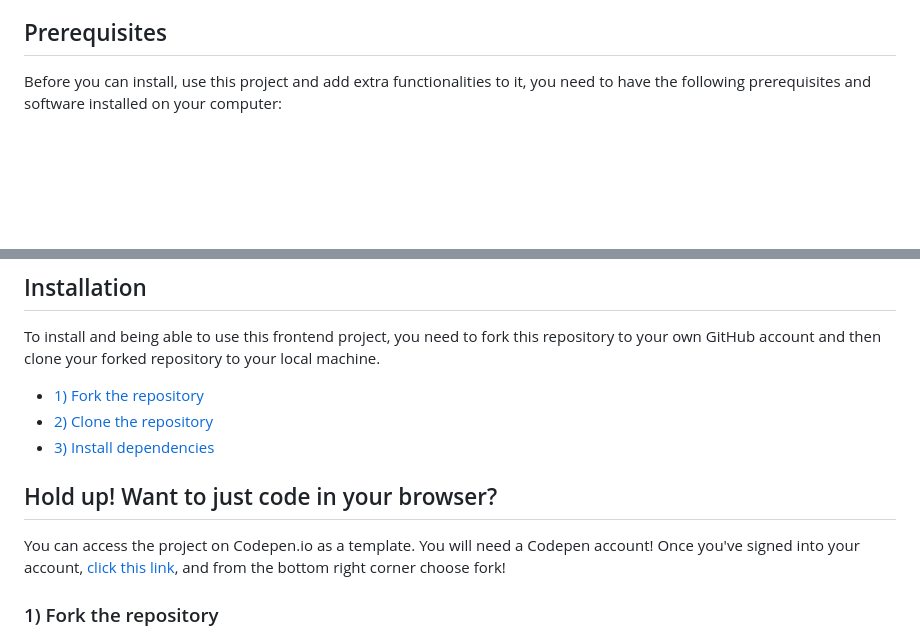
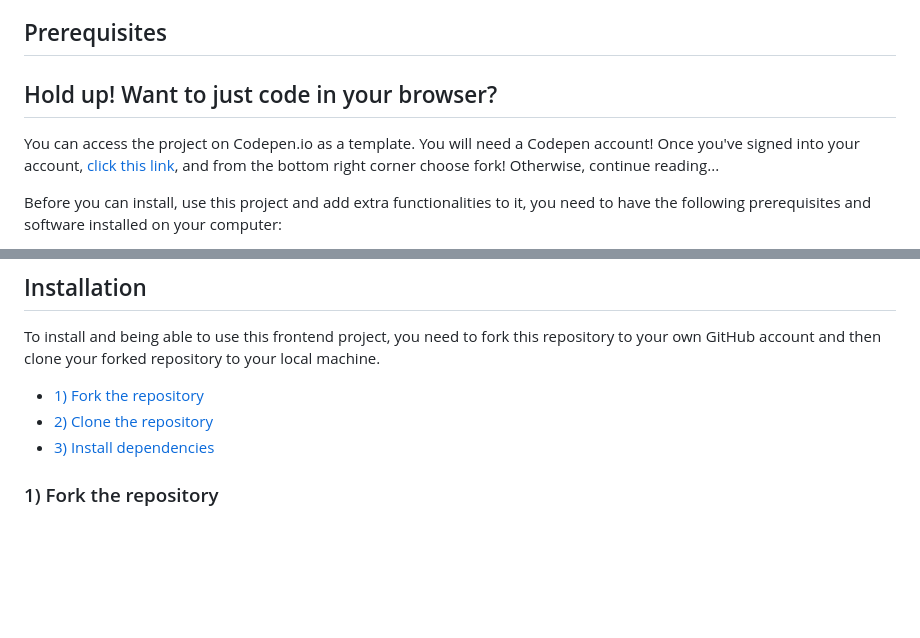
Before and after one commit to shesharpnl/hackathon-2023.vanilla-js.base-example, a Markdown page: README.md, 2 parts joined by grey strips. Drawn GitHub-style; blank space fills up the shorter version.

Commit message:
Update README.md
put codepen link sooner

```diff
--- a/README.md
+++ b/README.md
@@ -30,6 +30,11 @@ The index.html file is the starting point. More pages can always be added.
 
 ## Prerequisites
 
+
+## Hold up! Want to just code in your browser?
+
+You can access the project on Codepen.io as a template. You will need a Codepen account! Once you've signed into your account, [click this link](https://codepen.io/mariahlaqua/pen/MWzYObG), and from the bottom right corner choose fork! Otherwise, continue reading...
+
 Before you can install, use this project and add extra functionalities to it, you need to have the following prerequisites and software installed on your computer:
 
 - **A personal GitHub account**. If you don't already have one, you can sign up for free [here](https://github.com/).
@@ -49,9 +54,6 @@ To install and being able to use this frontend project, you need to fork this re
 - [2) Clone the repository](#cloning-the-repository)
 - [3) Install dependencies](#installing-dependencies)
 
-## Hold up! Want to just code in your browser?
-
-You can access the project on Codepen.io as a template. You will need a Codepen account! Once you've signed into your account, [click this link](https://codepen.io/mariahlaqua/pen/MWzYObG), and from the bottom right corner choose fork!
 
 
 ### 1) Fork the repository
```
